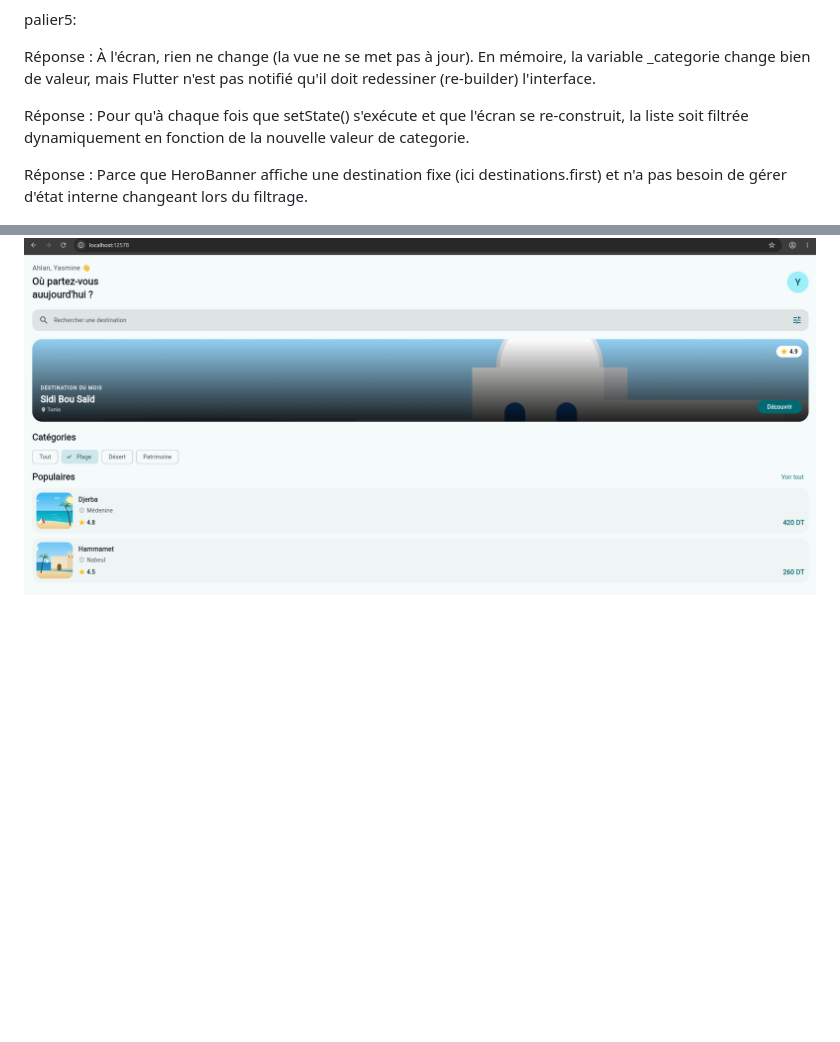
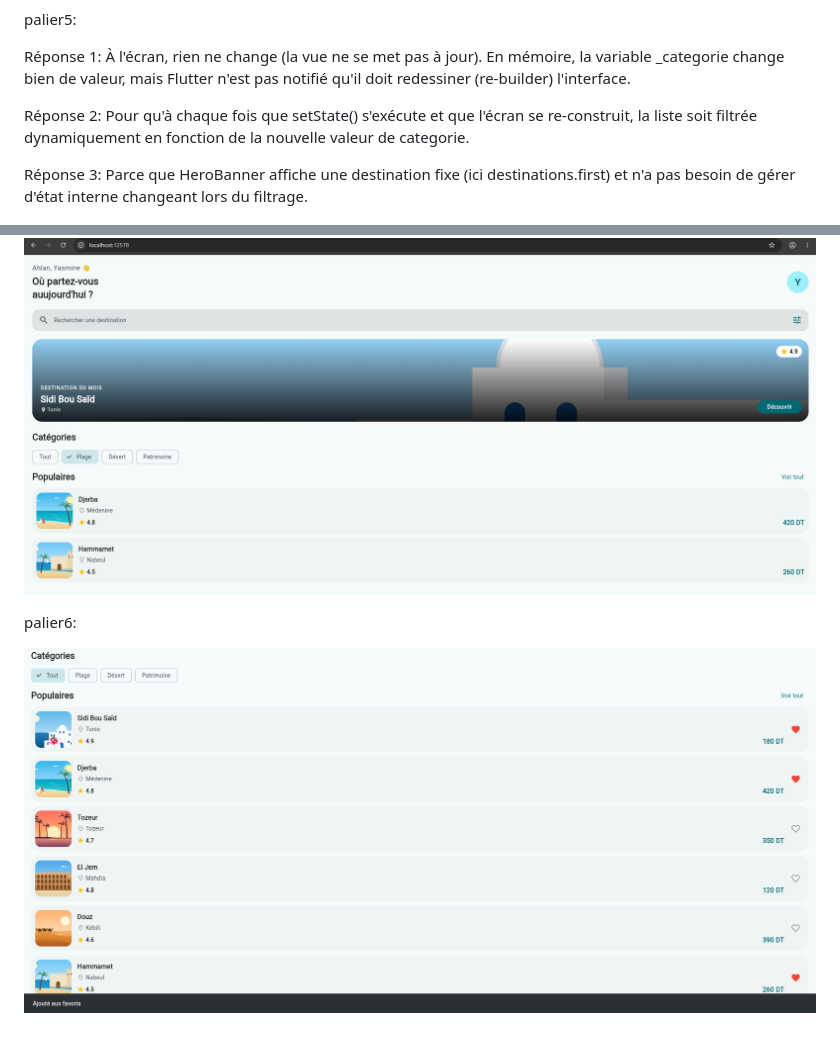
Before and after one commit to yahiachokri928-hash/rehla, a Markdown page: README.md, 2 parts joined by grey strips. Drawn GitHub-style; pictures changed too: image-6.png (added); blank space fills up the shorter version.

Commit message:
palier 6

```diff
--- a/README.md
+++ b/README.md
@@ -45,15 +45,19 @@ Aucune ligne de code à ajouter ! Il suffit d'ajouter la 7e destination dans le
 
 palier5:
 
-Réponse :
+Réponse 1:
 À l'écran, rien ne change (la vue ne se met pas à jour). En mémoire, la variable _categorie change bien de valeur, mais Flutter n'est pas notifié qu'il doit redessiner (re-builder) l'interface.
 
 
-Réponse :
+Réponse 2:
 Pour qu'à chaque fois que setState() s'exécute et que l'écran se re-construit, la liste soit filtrée dynamiquement en fonction de la nouvelle valeur de   categorie.
 
 
-Réponse :
+Réponse 3:
 Parce que HeroBanner affiche une destination fixe (ici destinations.first) et n'a pas besoin de gérer d'état interne changeant lors du filtrage.
 
 ![alt text](image-5.png)
+
+palier6:
+
+![alt text](image-6.png)
```
Also changed, not shown: 3 other files.
